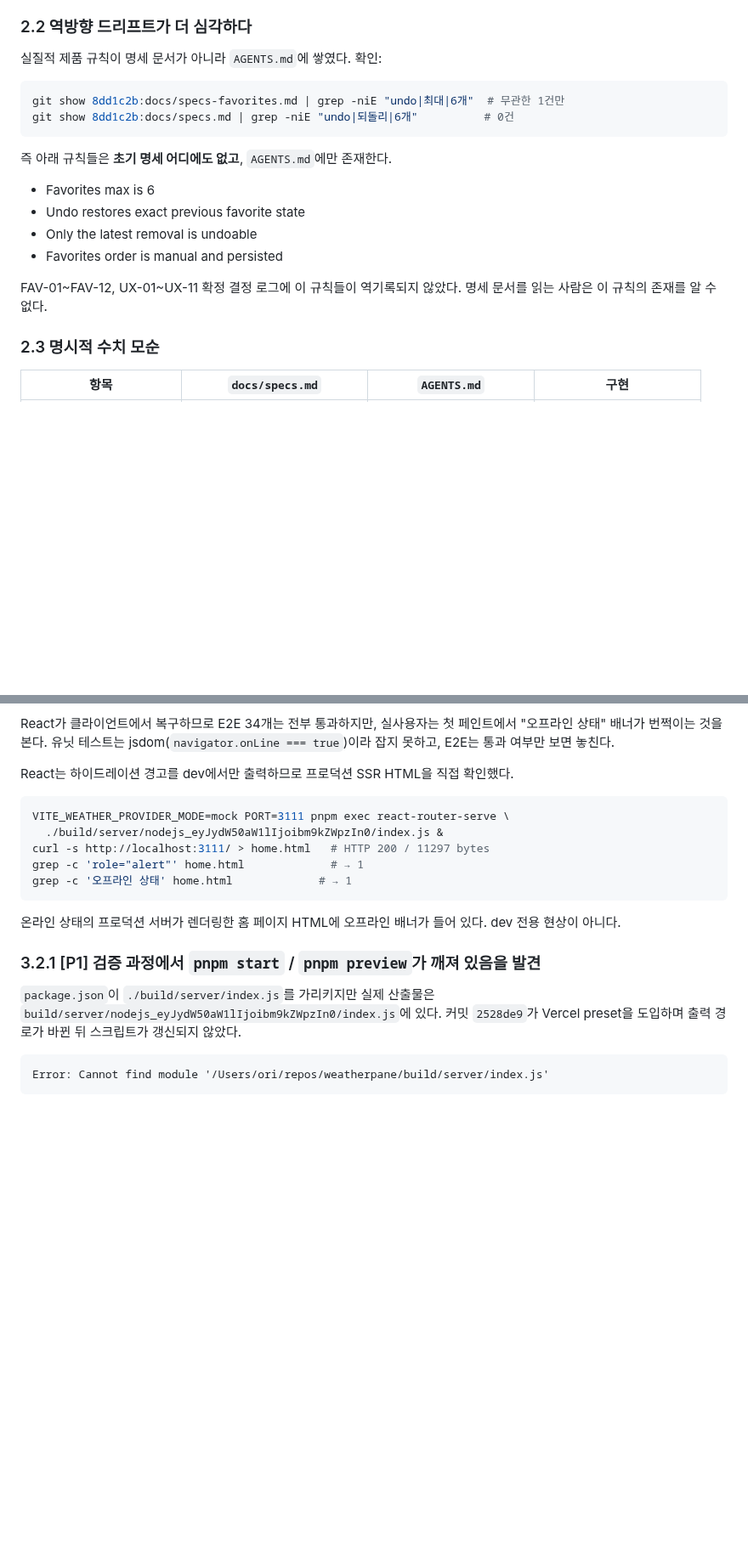
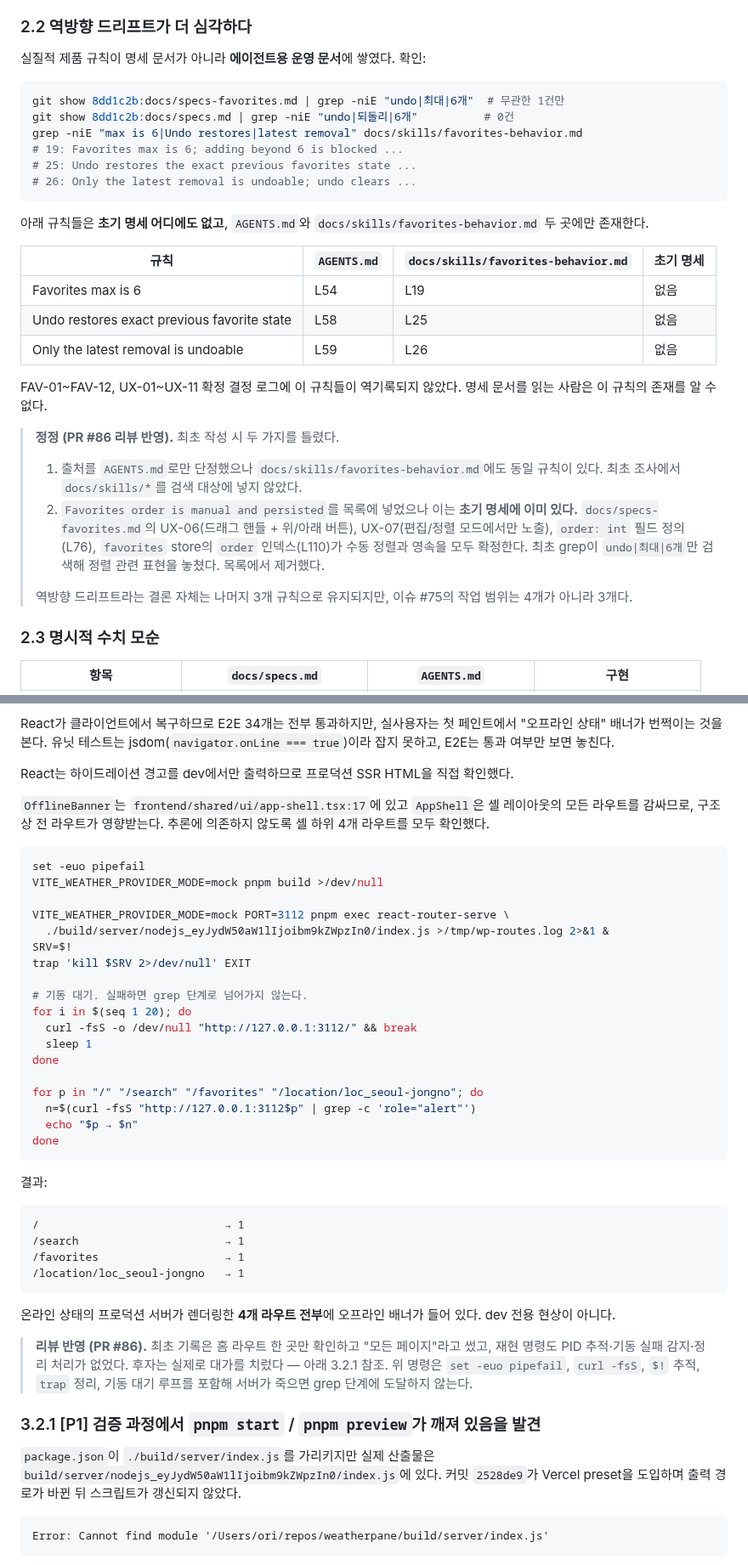
Before and after one commit to cgm-16/weatherpane, a Markdown page: docs/journal/journal-2026-07-28-status-review.md, 2 parts joined by grey strips. Shown at 85% size. GitHub-like rendering; blank space fills up the shorter version.

Commit message:
docs(journal): PR #86 리뷰 지적 사항 반영
- 제품 규칙 출처를 AGENTS.md 단독에서 docs/skills/* 포함으로 정정
- '수동 정렬·영속'은 초기 명세 UX-06/07에 이미 존재하므로 역드리프트
  목록에서 제거 (4건 → 3건)
- P0 Weather Detail의 일별 예보 미구현 확인, 스펙 커버리지 7→6,
  종합 6.0→5.8로 하향하고 이슈 #87 개설
- SSR 오프라인 배너를 셸 하위 4개 라우트 전부에서 재확인
- SSR 재현 명령에 set -euo pipefail, curl --fail, PID 추적, trap 정리 추가
- 결함 집계를 '산출물 검사로만 발견되는 4건'으로 범주 명시
- 코드 펜스에 언어 지정자 추가 (MD040)

Co-Authored-By: Claude Opus 5 <noreply@anthropic.com>

````diff
--- a/docs/journal/journal-2026-07-28-status-review.md
+++ b/docs/journal/journal-2026-07-28-status-review.md
@@ -32,21 +32,33 @@ git log --oneline --follow -- docs/specs-favorites.md  # 8dd1c2b 최초 커밋 1
 
 ### 2.2 역방향 드리프트가 더 심각하다
 
-실질적 제품 규칙이 명세 문서가 아니라 `AGENTS.md`에 쌓였다. 확인:
+실질적 제품 규칙이 명세 문서가 아니라 **에이전트용 운영 문서**에 쌓였다. 확인:
 
 ```bash
 git show 8dd1c2b:docs/specs-favorites.md | grep -niE "undo|최대|6개"  # 무관한 1건만
 git show 8dd1c2b:docs/specs.md | grep -niE "undo|되돌리|6개"          # 0건
+grep -niE "max is 6|Undo restores|latest removal" docs/skills/favorites-behavior.md
+# 19: Favorites max is 6; adding beyond 6 is blocked ...
+# 25: Undo restores the exact previous favorites state ...
+# 26: Only the latest removal is undoable; undo clears ...
 ```
 
-즉 아래 규칙들은 **초기 명세 어디에도 없고**, `AGENTS.md`에만 존재한다.
+아래 규칙들은 **초기 명세 어디에도 없고**, `AGENTS.md`와 `docs/skills/favorites-behavior.md` 두 곳에만 존재한다.
 
-- Favorites max is 6
-- Undo restores exact previous favorite state
-- Only the latest removal is undoable
-- Favorites order is manual and persisted
+| 규칙                                        | `AGENTS.md` | `docs/skills/favorites-behavior.md` | 초기 명세 |
+| ------------------------------------------- | ----------- | ----------------------------------- | --------- |
+| Favorites max is 6                          | L54         | L19                                 | 없음      |
+| Undo restores exact previous favorite state | L58         | L25                                 | 없음      |
+| Only the latest removal is undoable         | L59         | L26                                 | 없음      |
 
 FAV-01~FAV-12, UX-01~UX-11 확정 결정 로그에 이 규칙들이 역기록되지 않았다. 명세 문서를 읽는 사람은 이 규칙의 존재를 알 수 없다.
+
+> **정정 (PR #86 리뷰 반영).** 최초 작성 시 두 가지를 틀렸다.
+>
+> 1. 출처를 `AGENTS.md`로만 단정했으나 `docs/skills/favorites-behavior.md`에도 동일 규칙이 있다. 최초 조사에서 `docs/skills/*`를 검색 대상에 넣지 않았다.
+> 2. `Favorites order is manual and persisted`를 목록에 넣었으나 이는 **초기 명세에 이미 있다.** `docs/specs-favorites.md`의 UX-06(드래그 핸들 + 위/아래 버튼), UX-07(편집/정렬 모드에서만 노출), `order: int` 필드 정의(L76), `favorites` store의 `order` 인덱스(L110)가 수동 정렬과 영속을 모두 확정한다. 최초 grep이 `undo|최대|6개`만 검색해 정렬 관련 표현을 놓쳤다. 목록에서 제거했다.
+>
+> 역방향 드리프트라는 결론 자체는 나머지 3개 규칙으로 유지되지만, 이슈 #75의 작업 범위는 4개가 아니라 3개다.
 
 ### 2.3 명시적 수치 모순
 
@@ -117,21 +156,47 @@ React가 클라이언트에서 복구하므로 E2E 34개는 전부 통과하지
 
 React는 하이드레이션 경고를 dev에서만 출력하므로 프로덕션 SSR HTML을 직접 확인했다.
 
+`OfflineBanner`는 `frontend/shared/ui/app-shell.tsx:17`에 있고 `AppShell`은 셸 레이아웃의 모든 라우트를 감싸므로, 구조상 전 라우트가 영향받는다. 추론에 의존하지 않도록 셸 하위 4개 라우트를 모두 확인했다.
+
 ```bash
-VITE_WEATHER_PROVIDER_MODE=mock PORT=3111 pnpm exec react-router-serve \
-  ./build/server/nodejs_eyJydW50aW1lIjoibm9kZWpzIn0/index.js &
-curl -s http://localhost:3111/ > home.html   # HTTP 200 / 11297 bytes
-grep -c 'role="alert"' home.html             # → 1
-grep -c '오프라인 상태' home.html             # → 1
+set -euo pipefail
+VITE_WEATHER_PROVIDER_MODE=mock pnpm build >/dev/null
+
+VITE_WEATHER_PROVIDER_MODE=mock PORT=3112 pnpm exec react-router-serve \
+  ./build/server/nodejs_eyJydW50aW1lIjoibm9kZWpzIn0/index.js >/tmp/wp-routes.log 2>&1 &
+SRV=$!
+trap 'kill $SRV 2>/dev/null' EXIT
+
+# 기동 대기. 실패하면 grep 단계로 넘어가지 않는다.
+for i in $(seq 1 20); do
+  curl -fsS -o /dev/null "http://127.0.0.1:3112/" && break
+  sleep 1
+done
+
+for p in "/" "/search" "/favorites" "/location/loc_seoul-jongno"; do
+  n=$(curl -fsS "http://127.0.0.1:3112$p" | grep -c 'role="alert"')
+  echo "$p → $n"
+done
 ```
 
-온라인 상태의 프로덕션 서버가 렌더링한 홈 페이지 HTML에 오프라인 배너가 들어 있다. dev 전용 현상이 아니다.
+결과:
+
+```text
+/                            → 1
+/search                      → 1
+/favorites                   → 1
+/location/loc_seoul-jongno   → 1
+```
+
+온라인 상태의 프로덕션 서버가 렌더링한 **4개 라우트 전부**에 오프라인 배너가 들어 있다. dev 전용 현상이 아니다.
+
+> **리뷰 반영 (PR #86).** 최초 기록은 홈 라우트 한 곳만 확인하고 "모든 페이지"라고 썼고, 재현 명령도 PID 추적·기동 실패 감지·정리 처리가 없었다. 후자는 실제로 대가를 치렀다 — 아래 3.2.1 참조. 위 명령은 `set -euo pipefail`, `curl -fsS`, `$!` 추적, `trap` 정리, 기동 대기 루프를 포함해 서버가 죽으면 grep 단계에 도달하지 않는다.
 
 ### 3.2.1 [P1] 검증 과정에서 `pnpm start` / `pnpm preview`가 깨져 있음을 발견
 
 `package.json`이 `./build/server/index.js`를 가리키지만 실제 산출물은 `build/server/nodejs_eyJydW50aW1lIjoibm9kZWpzIn0/index.js`에 있다. 커밋 `2528de9`가 Vercel preset을 도입하며 출력 경로가 바뀐 뒤 스크립트가 갱신되지 않았다.
 
-```
+```text
 Error: Cannot find module '/Users/ori/repos/weatherpane/build/server/index.js'
 ```
 
````
Also changed, not shown: other parts of docs/journal/journal-2026-07-28-status-review.md (+45 -4 lines).
